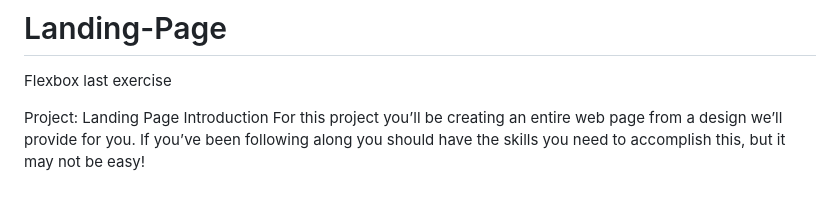
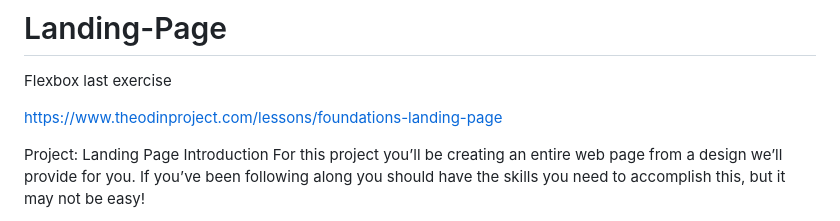
Before and after one commit to isu1098/Landing-Page, a Markdown page: README.md, the part around the change. Drawn GitHub-style; blank space fills up the shorter version.

Commit message:
Update README with project link
Added project link to README.

```diff
--- a/README.md
+++ b/README.md
@@ -1,5 +1,7 @@
 # Landing-Page
 Flexbox last exercise
+
+https://www.theodinproject.com/lessons/foundations-landing-page
 
 Project: Landing Page
 Introduction
```
